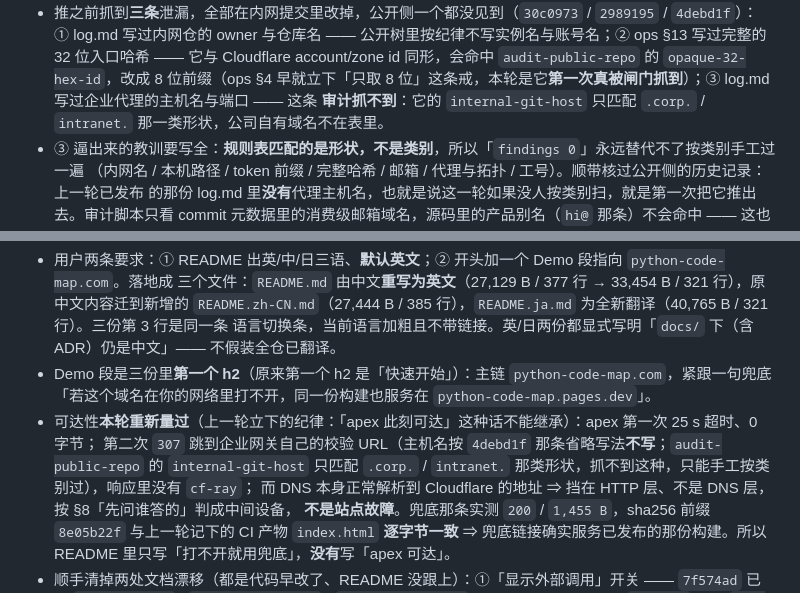
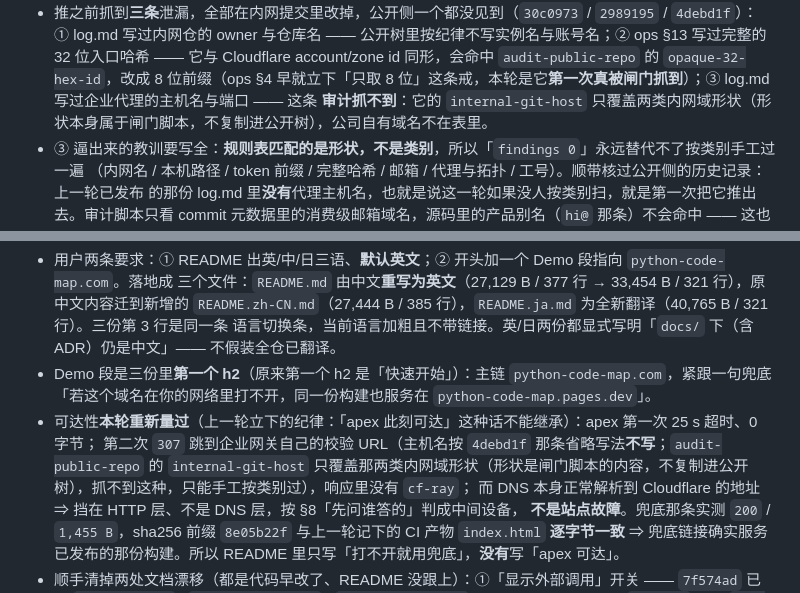
Before and after one commit to microsheen/python-code-map, a Markdown page: log.md, 2 parts joined by grey strips. GitHub-like rendering.

Commit message:
docs(log): 把 internal-git-host 的两条匹配形状字面量移出公开树
第八轮候选过 audit-public-repo 时被拦：MEDIUM internal-git-host 命中 log.md 两处（第七轮那条记录
与本轮的 apex 那条）。那不是内网主机名，是闸门脚本自己的 pattern —— 而该脚本故意不进公开树，所以
在公开 log.md 里枚举它匹配哪些形状，等于部分泄露闸门自身的覆盖面。改法：结论保留（"规则表匹配的是
形状不是类别，findings 0 替代不了按类别手工过一遍"），字面量不复制。

```diff
--- a/log.md
+++ b/log.md
@@ -501,7 +501,7 @@
   ① log.md 写过内网仓的 owner 与仓库名 —— 公开树里按纪律不写实例名与账号名；② ops §13 写过完整的 32 位入口哈希
   —— 它与 Cloudflare account/zone id 同形，会命中 `audit-public-repo` 的 `opaque-32-hex-id`，改成 8 位前缀（ops §4
   早就立下「只取 8 位」这条戒，本轮是它**第一次真被闸门抓到**）；③ log.md 写过企业代理的主机名与端口 —— 这条
-  **审计抓不到**：它的 `internal-git-host` 只匹配 `.corp.` / `intranet.` 那一类形状，公司自有域名不在表里。
+  **审计抓不到**：它的 `internal-git-host` 只覆盖两类内网域形状（形状本身属于闸门脚本，不复制进公开树），公司自有域名不在表里。
 - ③ 逼出来的教训要写全：**规则表匹配的是形状，不是类别**，所以「`findings 0`」永远替代不了按类别手工过一遍
   （内网名 / 本机路径 / token 前缀 / 完整哈希 / 邮箱 / 代理与拓扑 / 工号）。顺带核过公开侧的历史记录：上一轮已发布
   的那份 log.md 里**没有**代理主机名，也就是说这一轮如果没人按类别扫，就是第一次把它推出去。审计脚本只看 commit
@@ -563,7 +563,7 @@
   「若这个域名在你的网络里打不开，同一份构建也服务在 `python-code-map.pages.dev`」。
 - 可达性**本轮重新量过**（上一轮立下的纪律：「apex 此刻可达」这种话不能继承）：apex 第一次 25 s 超时、0 字节；
   第二次 `307` 跳到企业网关自己的校验 URL（主机名按 `4debd1f` 那条省略写法**不写**；`audit-public-repo` 的
-  `internal-git-host` 只匹配 `.corp.` / `intranet.` 那类形状，抓不到这种，只能手工按类别过），响应里没有 `cf-ray`；
+  `internal-git-host` 只覆盖那两类内网域形状（形状是闸门脚本的内容，不复制进公开树），抓不到这种，只能手工按类别过），响应里没有 `cf-ray`；
   而 DNS 本身正常解析到 Cloudflare 的地址 ⇒ 挡在 HTTP 层、不是 DNS 层，按 §8「先问谁答的」判成中间设备，
   **不是站点故障**。兜底那条实测 `200` / `1,455 B`，sha256 前缀 `8e05b22f` 与上一轮记下的 CI 产物 `index.html`
   **逐字节一致** ⇒ 兜底链接确实服务已发布的那份构建。所以 README 里只写「打不开就用兜底」，**没有**写「apex 可达」。
```
